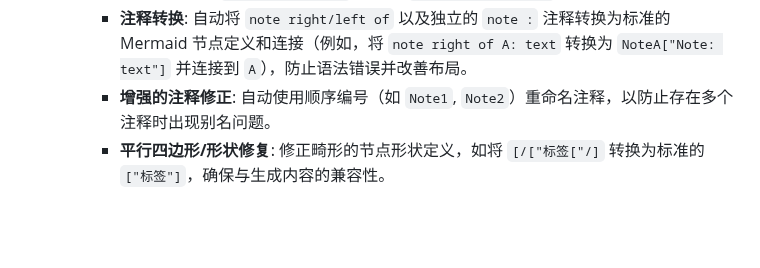
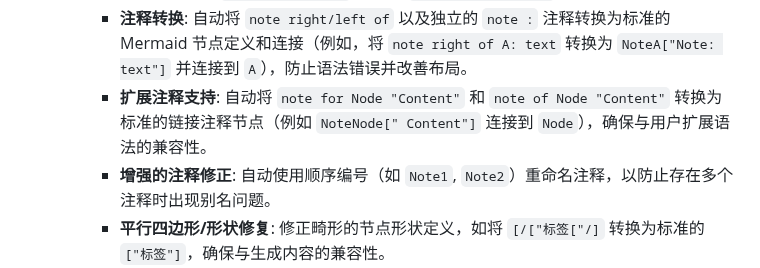
Before and after one commit to Jacobinwwey/obsidian-NotEMD, a Markdown page: README_zh.md, the part around the change. Rendered like a GitHub page; blank space fills up the shorter version.

```diff
--- a/README_zh.md
+++ b/README_zh.md
@@ -127,6 +127,7 @@ Notemd 通过与各种大型语言模型 (LLM) 集成来增强您的 Obsidian
         - **无效箭头修复**: 将无效的箭头语法 `--|>` 转换为标准的 `-->`。
         - **高级修复模式**: 包含针对包含空格、特殊字符或嵌套括号的未加引号节点标签的稳健修复（例如，将 `Node[标签 [文本]]` 转换为 `Node["标签 [文本]"]`）。
         - **注释转换**: 自动将 `note right/left of` 以及独立的 `note :` 注释转换为标准的 Mermaid 节点定义和连接（例如，将 `note right of A: text` 转换为 `NoteA["Note: text"]` 并连接到 `A`），防止语法错误并改善布局。
+        - **扩展注释支持**: 自动将 `note for Node "Content"` 和 `note of Node "Content"` 转换为标准的链接注释节点（例如 `NoteNode[" Content"]` 连接到 `Node`），确保与用户扩展语法的兼容性。
         - **增强的注释修正**: 自动使用顺序编号（如 `Note1`, `Note2`）重命名注释，以防止存在多个注释时出现别名问题。
         - **平行四边形/形状修复**: 修正畸形的节点形状定义，如将 `[/["标签["/]` 转换为标准的 `["标签"]`，确保与生成内容的兼容性。
         - **标准化管道标签**: 自动修复和标准化包含管道符的连接线标签，确保它们被正确引用（例如，将 `-->|文本|` 转换为 `-->|"文本"|`）。
```
Also changed, not shown: README.md (+3 -3 lines).
